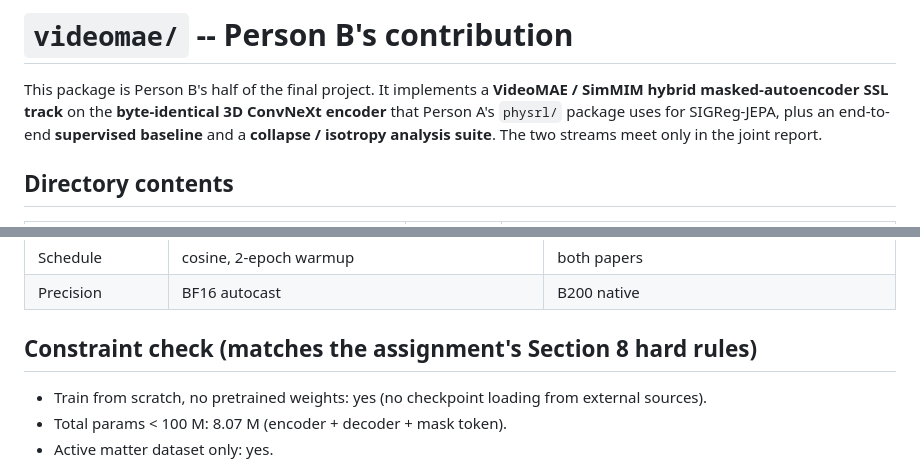
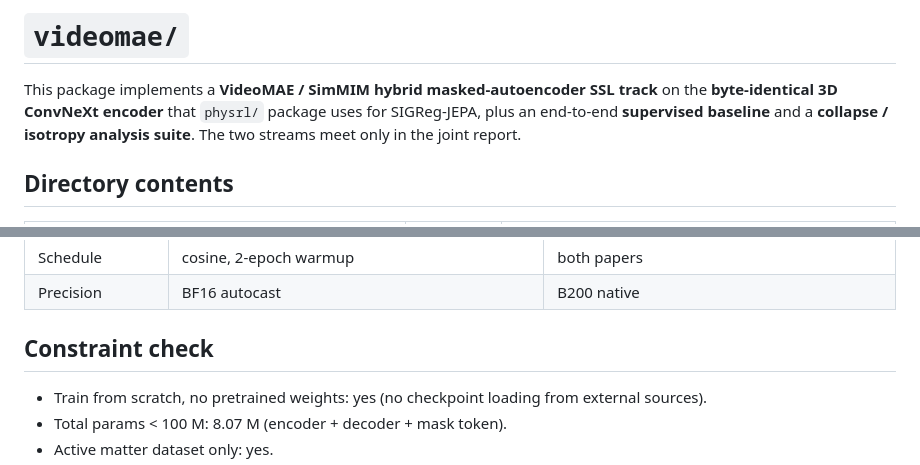
Before and after one commit to Abhinaykrishna2/dl_final-comp, a Markdown page: videomae/README.md, 2 parts joined by grey strips. Drawn GitHub-style.

Commit message:
README: package ownership and section headings

```diff
--- a/videomae/README.md
+++ b/videomae/README.md
@@ -1,8 +1,7 @@
-# `videomae/` -- Person B's contribution
+# `videomae/`
 
-This package is Person B's half of the final project. It implements a
-**VideoMAE / SimMIM hybrid masked-autoencoder SSL track** on the
-**byte-identical 3D ConvNeXt encoder** that Person A's `physrl/` package uses
+This package implements a **VideoMAE / SimMIM hybrid masked-autoencoder SSL track** on the
+**byte-identical 3D ConvNeXt encoder** that `physrl/` package uses
 for SIGReg-JEPA, plus an end-to-end **supervised baseline** and a **collapse /
 isotropy analysis suite**. The two streams meet only in the joint report.
 
@@ -82,7 +81,7 @@ python -m videomae.plot_from_json \
 | Schedule | cosine, 2-epoch warmup | both papers |
 | Precision | BF16 autocast | B200 native |
 
-## Constraint check (matches the assignment's Section 8 hard rules)
+## Constraint check
 
 - Train from scratch, no pretrained weights: yes (no checkpoint loading from external sources).
 - Total params < 100 M: 8.07 M (encoder + decoder + mask token).
```
